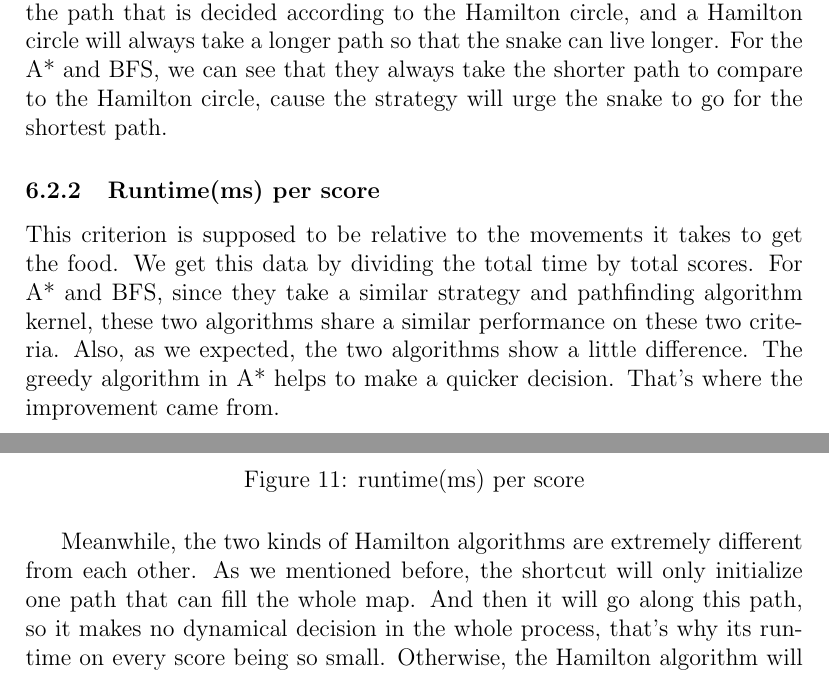
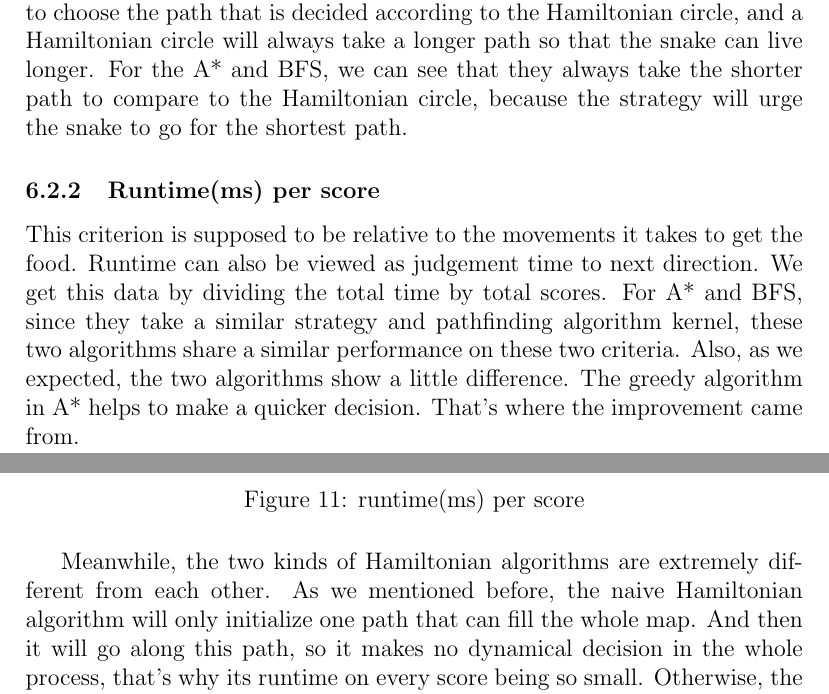
Before and after one commit to ReallyMonk/DSA-term-project, a LaTeX document (report/report.tex): two parts of pages 14 and 15 of 16, joined at a grey line, cut so that both start at the same text. Compiled offline with pdfLaTeX.

Commit message:
fix some error

```diff
--- a/report/report.tex
+++ b/report/report.tex
@@ -339,11 +339,11 @@ This data shows how many movements the snake is going to use to get the food. Th
     \caption{Movements per score}
 \end{figure}
 
-From the figure above, we can see that two Hamilton algorithms take more movements to get one food, which conforms to what we expected before the implementation. For the Hamilton algorithm, it takes being alive as the first job. So when it makes a decision on the path to the food, it will not always go for the shortest path. Actually, to live longer, the algorithm tends to choose the path that is decided according to the Hamilton circle, and a Hamilton circle will always take a longer path so that the snake can live longer. For the A* and BFS, we can see that they always take the shorter path to compare to the Hamilton circle, cause the strategy will urge the snake to go for the shortest path.
+From the figure above, we can see that two Hamiltonian algorithms take more movements to get one food, which conforms to what we expected before the implementation. For the Hamiltonian algorithm, it takes being alive as the first job. So when it makes a decision on the path to the food, it will not always go for the shortest path. Actually, to live longer, the algorithm tends to choose the path that is decided according to the Hamiltonian circle, and a Hamiltonian circle will always take a longer path so that the snake can live longer. For the A* and BFS, we can see that they always take the shorter path to compare to the Hamiltonian circle, because the strategy will urge the snake to go for the shortest path.
 
 \subsubsection{Runtime(ms) per score}
 
-This criterion is supposed to be relative to the movements it takes to get the food. We get this data by dividing the total time by total scores. For A* and BFS, since they take a similar strategy and pathfinding algorithm kernel, these two algorithms share a similar performance on these two criteria. Also, as we expected, the two algorithms show a little difference. The greedy algorithm in A* helps to make a quicker decision. That's where the improvement came from.
+This criterion is supposed to be relative to the movements it takes to get the food. Runtime can also be viewed as judgement time to next direction. We get this data by dividing the total time by total scores. For A* and BFS, since they take a similar strategy and pathfinding algorithm kernel, these two algorithms share a similar performance on these two criteria. Also, as we expected, the two algorithms show a little difference. The greedy algorithm in A* helps to make a quicker decision. That's where the improvement came from.
 
 \begin{figure}[H]
     \centering
@@ -351,7 +351,7 @@ This criterion is supposed to be relative to the movements it takes to get the f
     \caption{runtime(ms) per score}
 \end{figure}
 
-Meanwhile, the two kinds of Hamilton algorithms are extremely different from each other. As we mentioned before, the shortcut will only initialize one path that can fill the whole map. And then it will go along this path, so it makes no dynamical decision in the whole process, that's why its runtime on every score being so small. Otherwise, the Hamilton algorithm will dynamically update the path after every movement.
+Meanwhile, the two kinds of Hamiltonian algorithms are extremely different from each other. As we mentioned before, the naive Hamiltonian algorithm will only initialize one path that can fill the whole map. And then it will go along this path, so it makes no dynamical decision in the whole process, that's why its runtime on every score being so small. Otherwise, the Hamiltonian algorithm will dynamically update the path after every movement.
 
 \subsubsection{Runtime($\mu$s) per movement}
 
```
Also changed, not shown: report/report.tex (10 more changed lines).
